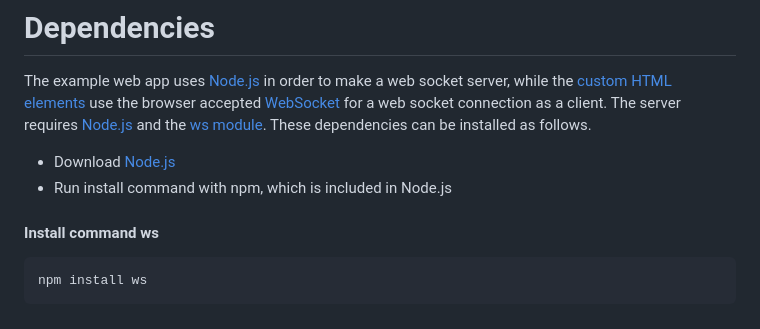
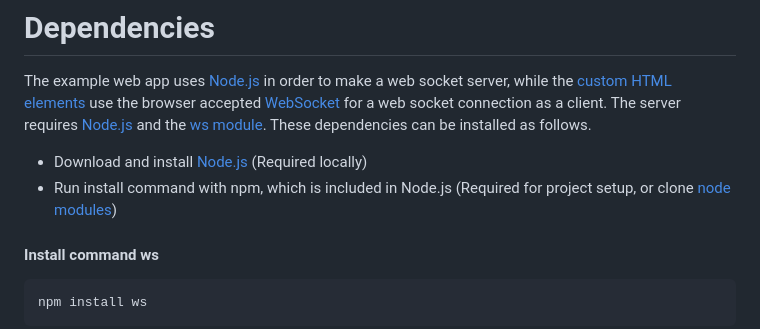
Before and after one commit to marnikdenouden/ISBEP-WebApp, a Markdown page: README.md, the part around the change. GitHub-like rendering.

```diff
--- a/README.md
+++ b/README.md
@@ -84,7 +84,8 @@ The example web app interface as defined by the [index.html](index.html), [style
 
 # Dependencies
 The example web app uses [Node.js](https://nodejs.org/en/) in order to make a web socket server, while the [custom HTML elements](#custom-html-elements) use the browser accepted [WebSocket](https://developer.mozilla.org/en-US/docs/Web/API/WebSocket) for a web socket connection as a client. The server requires [Node.js](https://nodejs.org/en/) and the [ws module](https://github.com/websockets/ws). These dependencies can be installed as follows.
-- Download [Node.js](https://nodejs.org/en/download/)
-- Run install command with npm, which is included in Node.js
+- Download and install [Node.js](https://nodejs.org/en/download/) (Required locally)
+- Run install command with npm, which is included in Node.js (Required for project setup, or clone [node modules](node_modules))
+
 #### Install command ws
     npm install ws
```
